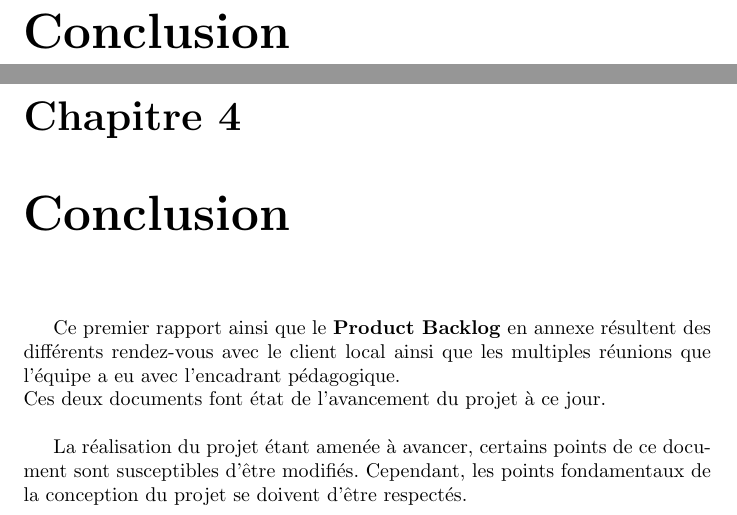
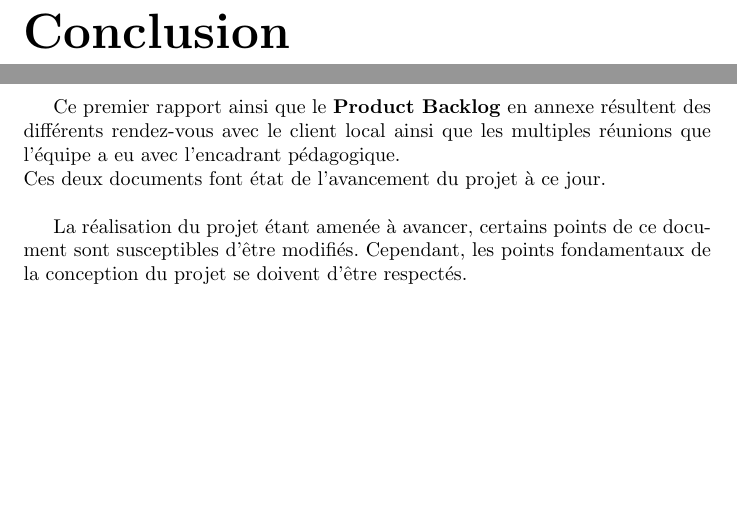
Before and after one commit to aslimanihouti/pfa.bmc, a LaTeX document (rapport/rapport.tex, which reads rapport/conclusion.tex): two parts of pages 15 and 16 of 16, joined at a grey line, cut at the place of the change, the shorter picture padded with empty space. Compiled offline with pdfLaTeX.

Commit message:
premières lignes de la conclusion

```diff
--- a/rapport/conclusion.tex
+++ b/rapport/conclusion.tex
@@ -1,5 +1,3 @@
-\chapter{Conclusion}
-
 Ce premier rapport ainsi que le \textbf{Product Backlog} en annexe résultent des différents rendez-vous avec le client local ainsi que les multiples réunions que l'équipe a eu avec l'encadrant pédagogique.\\
 Ces deux documents font état de l'avancement du projet à ce jour.\\
 
```
